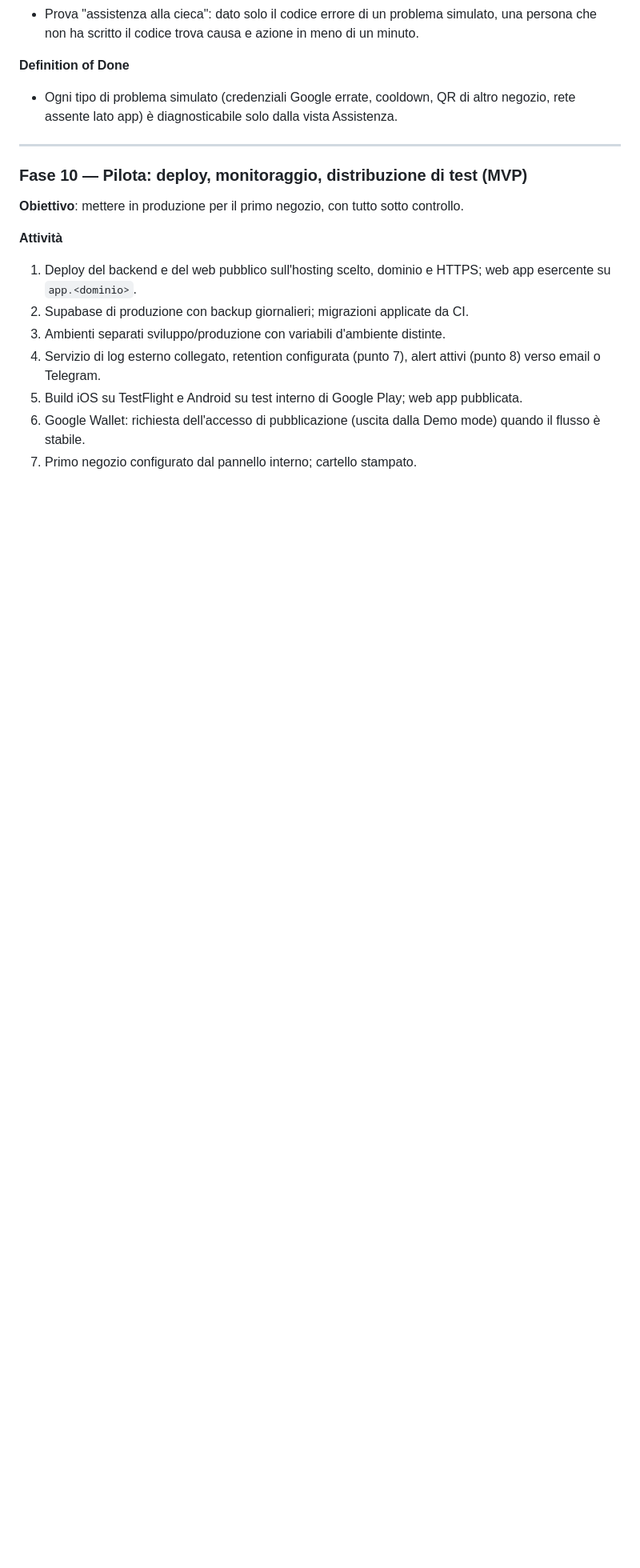
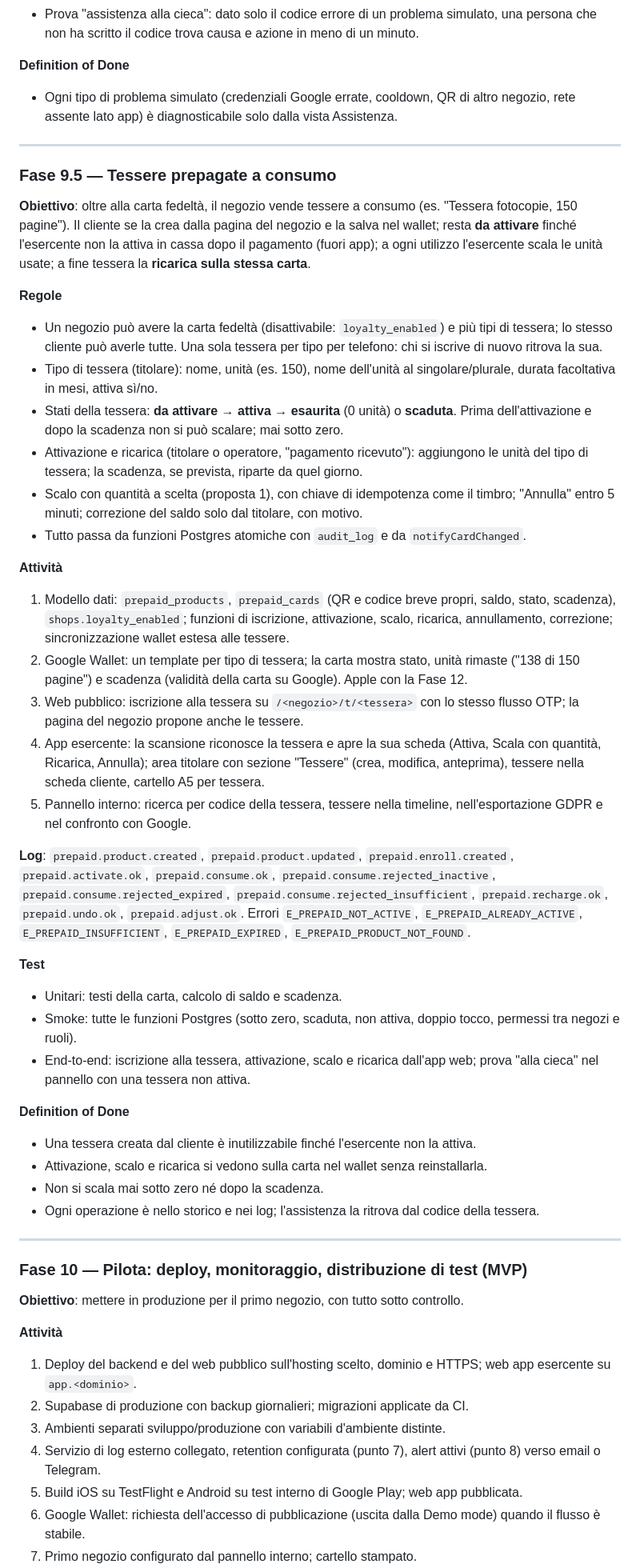
Before and after one commit to Enea02/wallet-fidelity-card, a Markdown page: docs/brief-claude-code.md, the part around one of its changes. Shown at 80% size. Drawn GitHub-style; blank space fills up the shorter version.

Commit message:
Brief: Fase 9.5, tessere prepagate a consumo
Nuovo tipo di carta accanto alla fedeltà: tessera da attivare in cassa dopo il
pagamento (fuori app), scalo a quantità, ricarica sulla stessa carta, scadenza
facoltativa. Decisioni D1-D8 approvate; il pilota (Fase 10) dipende anche da questa.

Co-Authored-By: Claude Opus 5.5 <noreply@anthropic.com>

```diff
--- a/docs/brief-claude-code.md
+++ b/docs/brief-claude-code.md
@@ -448,6 +450,39 @@ Vista **Assistenza** nel pannello interno:
 
 ---
 
+### Fase 9.5 — Tessere prepagate a consumo
+**Obiettivo**: oltre alla carta fedeltà, il negozio vende tessere a consumo (es. "Tessera fotocopie, 150 pagine"). Il cliente se la crea dalla pagina del negozio e la salva nel wallet; resta **da attivare** finché l'esercente non la attiva in cassa dopo il pagamento (fuori app); a ogni utilizzo l'esercente scala le unità usate; a fine tessera la **ricarica sulla stessa carta**.
+
+**Regole**
+- Un negozio può avere la carta fedeltà (disattivabile: `loyalty_enabled`) e più tipi di tessera; lo stesso cliente può averle tutte. Una sola tessera per tipo per telefono: chi si iscrive di nuovo ritrova la sua.
+- Tipo di tessera (titolare): nome, unità (es. 150), nome dell'unità al singolare/plurale, durata facoltativa in mesi, attiva sì/no.
+- Stati della tessera: **da attivare** → **attiva** → **esaurita** (0 unità) o **scaduta**. Prima dell'attivazione e dopo la scadenza non si può scalare; mai sotto zero.
+- Attivazione e ricarica (titolare o operatore, "pagamento ricevuto"): aggiungono le unità del tipo di tessera; la scadenza, se prevista, riparte da quel giorno.
+- Scalo con quantità a scelta (proposta 1), con chiave di idempotenza come il timbro; "Annulla" entro 5 minuti; correzione del saldo solo dal titolare, con motivo.
+- Tutto passa da funzioni Postgres atomiche con `audit_log` e da `notifyCardChanged`.
+
+**Attività**
+1. Modello dati: `prepaid_products`, `prepaid_cards` (QR e codice breve propri, saldo, stato, scadenza), `shops.loyalty_enabled`; funzioni di iscrizione, attivazione, scalo, ricarica, annullamento, correzione; sincronizzazione wallet estesa alle tessere.
+2. Google Wallet: un template per tipo di tessera; la carta mostra stato, unità rimaste ("138 di 150 pagine") e scadenza (validità della carta su Google). Apple con la Fase 12.
+3. Web pubblico: iscrizione alla tessera su `/<negozio>/t/<tessera>` con lo stesso flusso OTP; la pagina del negozio propone anche le tessere.
+4. App esercente: la scansione riconosce la tessera e apre la sua scheda (Attiva, Scala con quantità, Ricarica, Annulla); area titolare con sezione "Tessere" (crea, modifica, anteprima), tessere nella scheda cliente, cartello A5 per tessera.
+5. Pannello interno: ricerca per codice della tessera, tessere nella timeline, nell'esportazione GDPR e nel confronto con Google.
+
+**Log**: `prepaid.product.created`, `prepaid.product.updated`, `prepaid.enroll.created`, `prepaid.activate.ok`, `prepaid.consume.ok`, `prepaid.consume.rejected_inactive`, `prepaid.consume.rejected_expired`, `prepaid.consume.rejected_insufficient`, `prepaid.recharge.ok`, `prepaid.undo.ok`, `prepaid.adjust.ok`. Errori `E_PREPAID_NOT_ACTIVE`, `E_PREPAID_ALREADY_ACTIVE`, `E_PREPAID_INSUFFICIENT`, `E_PREPAID_EXPIRED`, `E_PREPAID_PRODUCT_NOT_FOUND`.
+
+**Test**
+- Unitari: testi della carta, calcolo di saldo e scadenza.
+- Smoke: tutte le funzioni Postgres (sotto zero, scaduta, non attiva, doppio tocco, permessi tra negozi e ruoli).
+- End-to-end: iscrizione alla tessera, attivazione, scalo e ricarica dall'app web; prova "alla cieca" nel pannello con una tessera non attiva.
+
+**Definition of Done**
+- Una tessera creata dal cliente è inutilizzabile finché l'esercente non la attiva.
+- Attivazione, scalo e ricarica si vedono sulla carta nel wallet senza reinstallarla.
+- Non si scala mai sotto zero né dopo la scadenza.
+- Ogni operazione è nello storico e nei log; l'assistenza la ritrova dal codice della tessera.
+
+---
+
 ### Fase 10 — Pilota: deploy, monitoraggio, distribuzione di test (**MVP**)
 **Obiettivo**: mettere in produzione per il primo negozio, con tutto sotto controllo.
 
```
Also changed, not shown: other parts of docs/brief-claude-code.md (+4 -2 lines).
